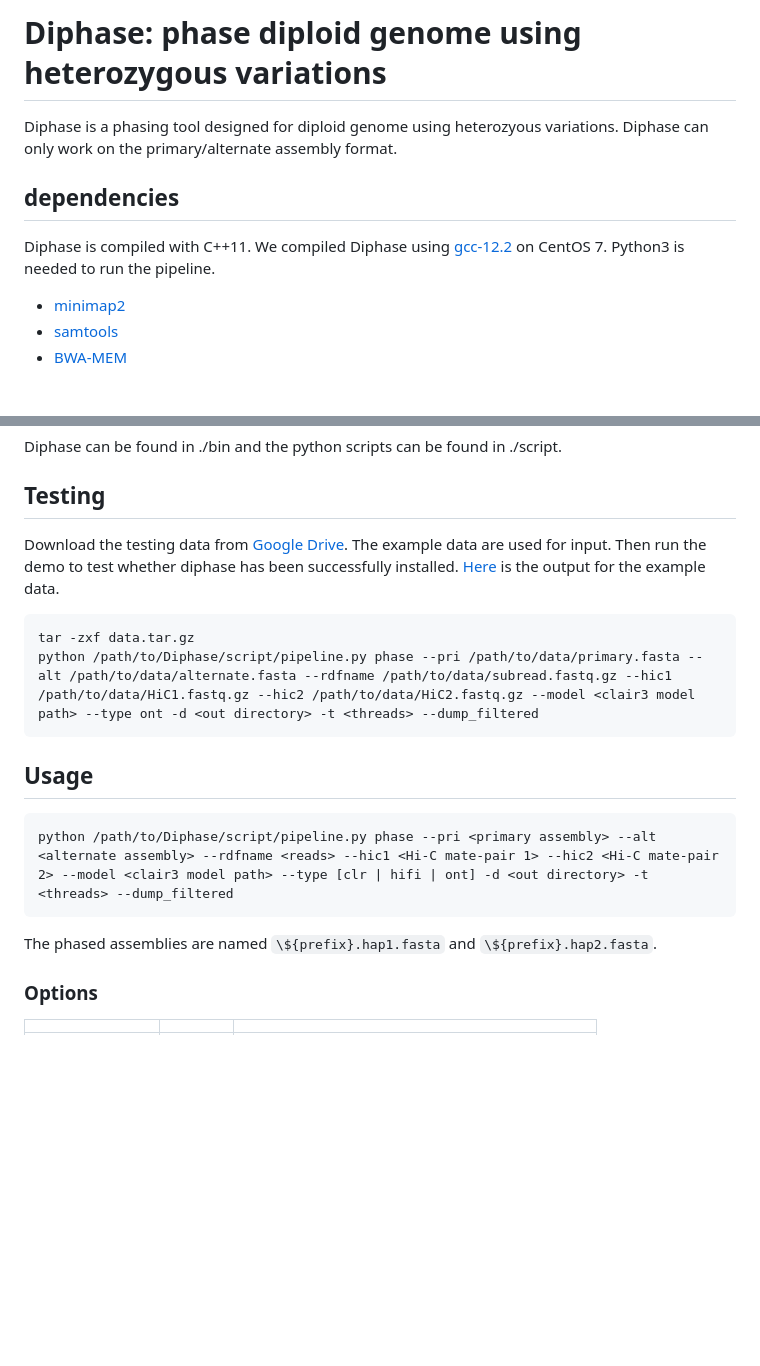
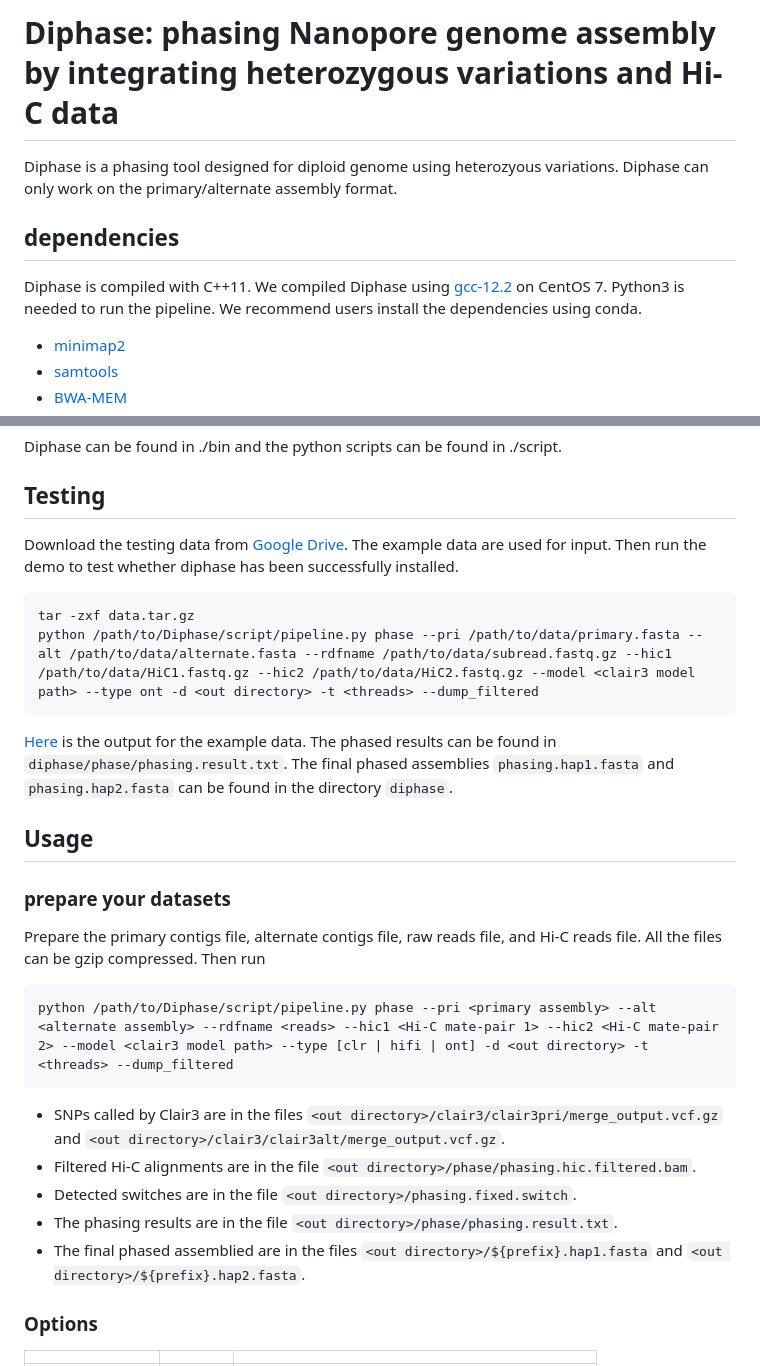
Before and after one commit to zhangjuncsu/Diphase, a Markdown page: README.md, 2 parts joined by grey strips. Rendered like a GitHub page; blank space fills up the shorter version.

````diff
--- a/README.md
+++ b/README.md
@@ -1,7 +1,7 @@
-# Diphase: phase diploid genome using heterozygous variations
+# Diphase: phasing Nanopore genome assembly by integrating heterozygous variations and Hi-C data
 Diphase is a phasing tool designed for diploid genome using heterozyous variations. Diphase can only work on the primary/alternate assembly format.
 ## dependencies
-Diphase is compiled with C++11. We compiled Diphase using [gcc-12.2](https://gcc.gnu.org/gcc-12/) on CentOS 7. Python3 is needed to run the pipeline.
+Diphase is compiled with C++11. We compiled Diphase using [gcc-12.2](https://gcc.gnu.org/gcc-12/) on CentOS 7. Python3 is needed to run the pipeline. We recommend users install the dependencies using conda.
 - [minimap2](https://github.com/lh3/minimap2/)
 - [samtools](https://github.com/samtools/samtools)
 - [BWA-MEM](https://github.com/lh3/bwa)
@@ -50,16 +50,24 @@ export PATH=`pwd`/bin:$PATH
 ```
 Diphase can be found in ./bin and the python scripts can be found in ./script.
 ## Testing
-Download the testing data from [Google Drive](https://drive.google.com/file/d/1rvvWr4t4ZjbuJPP6PrLujh6FHxRmKE5e/view?usp=drive_link). The example data are used for input. Then run the demo to test whether diphase has been successfully installed. [Here](https://drive.google.com/file/d/1KiybiVVkIzygzCfZL9bL69yGEiyISVKG/view?usp=drive_link) is the output for the example data.
+Download the testing data from [Google Drive](https://drive.google.com/file/d/1rvvWr4t4ZjbuJPP6PrLujh6FHxRmKE5e/view?usp=drive_link). The example data are used for input. Then run the demo to test whether diphase has been successfully installed.
 ```
 tar -zxf data.tar.gz
 python /path/to/Diphase/script/pipeline.py phase --pri /path/to/data/primary.fasta --alt /path/to/data/alternate.fasta --rdfname /path/to/data/subread.fastq.gz --hic1 /path/to/data/HiC1.fastq.gz --hic2 /path/to/data/HiC2.fastq.gz --model <clair3 model path> --type ont -d <out directory> -t <threads> --dump_filtered
 ```
+[Here](https://drive.google.com/file/d/1KiybiVVkIzygzCfZL9bL69yGEiyISVKG/view?usp=drive_link) is the output for the example data. The phased results can be found in ```diphase/phase/phasing.result.txt```. The final phased assemblies ```phasing.hap1.fasta``` and ```phasing.hap2.fasta``` can be found in the directory ```diphase```.
 ## Usage
+### prepare your datasets
+Prepare the primary contigs file, alternate contigs file, raw reads file, and Hi-C reads file. All the files can be gzip compressed. Then run
 ```
 python /path/to/Diphase/script/pipeline.py phase --pri <primary assembly> --alt <alternate assembly> --rdfname <reads> --hic1 <Hi-C mate-pair 1> --hic2 <Hi-C mate-pair 2> --model <clair3 model path> --type [clr | hifi | ont] -d <out directory> -t <threads> --dump_filtered
 ```
-The phased assemblies are named ```\${prefix}.hap1.fasta``` and ```\${prefix}.hap2.fasta```.
+
+- SNPs called by Clair3 are in the files ```<out directory>/clair3/clair3pri/merge_output.vcf.gz``` and ```<out directory>/clair3/clair3alt/merge_output.vcf.gz```.
+- Filtered Hi-C alignments are in the file ```<out directory>/phase/phasing.hic.filtered.bam```.
+- Detected switches are in the file ```<out directory>/phasing.fixed.switch```.
+- The phasing results are in the file ```<out directory>/phase/phasing.result.txt```.
+- The final phased assemblied are in the files ```<out directory>/${prefix}.hap1.fasta``` and ```<out directory>/${prefix}.hap2.fasta```.
 ### Options
 | | | |
 | :--- | :--- | :---|
````
